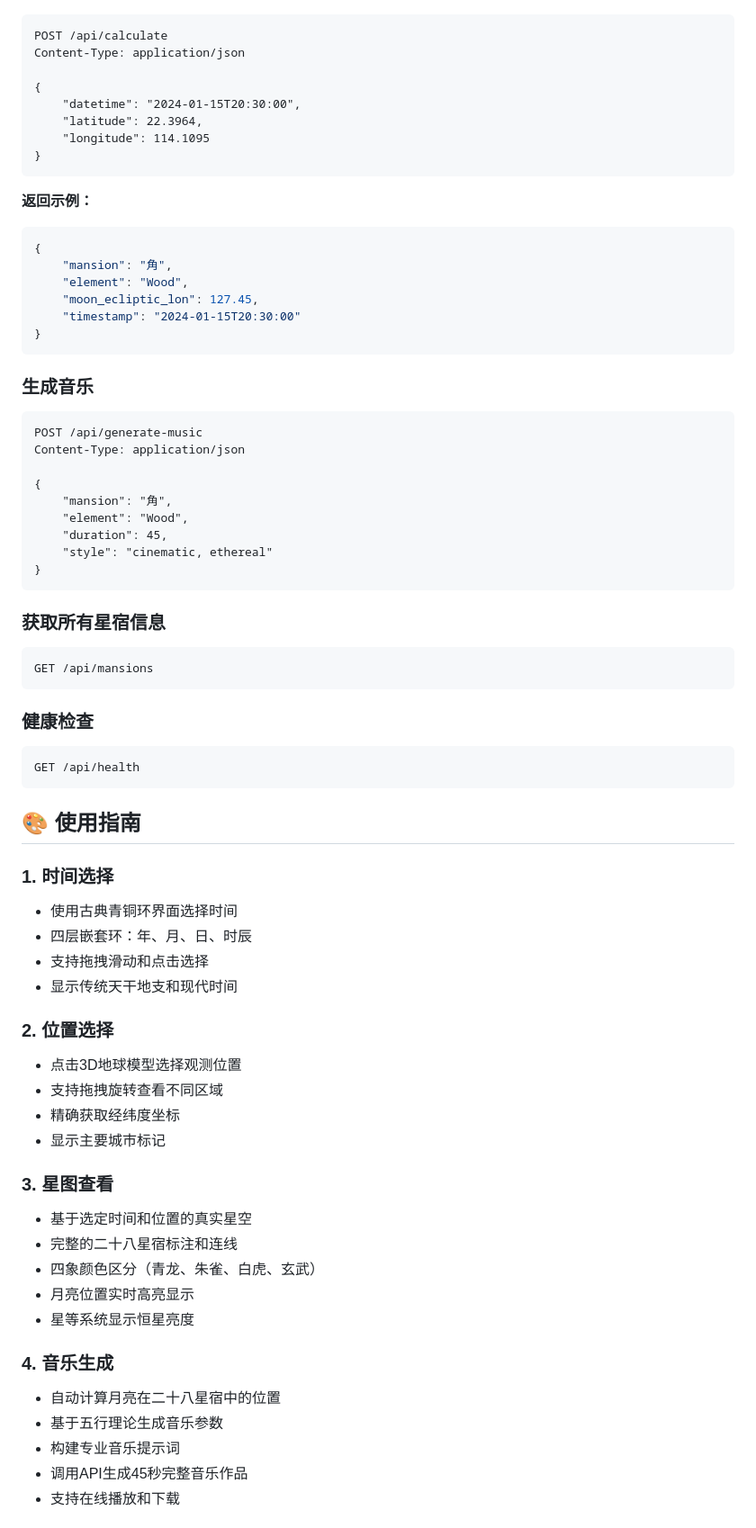
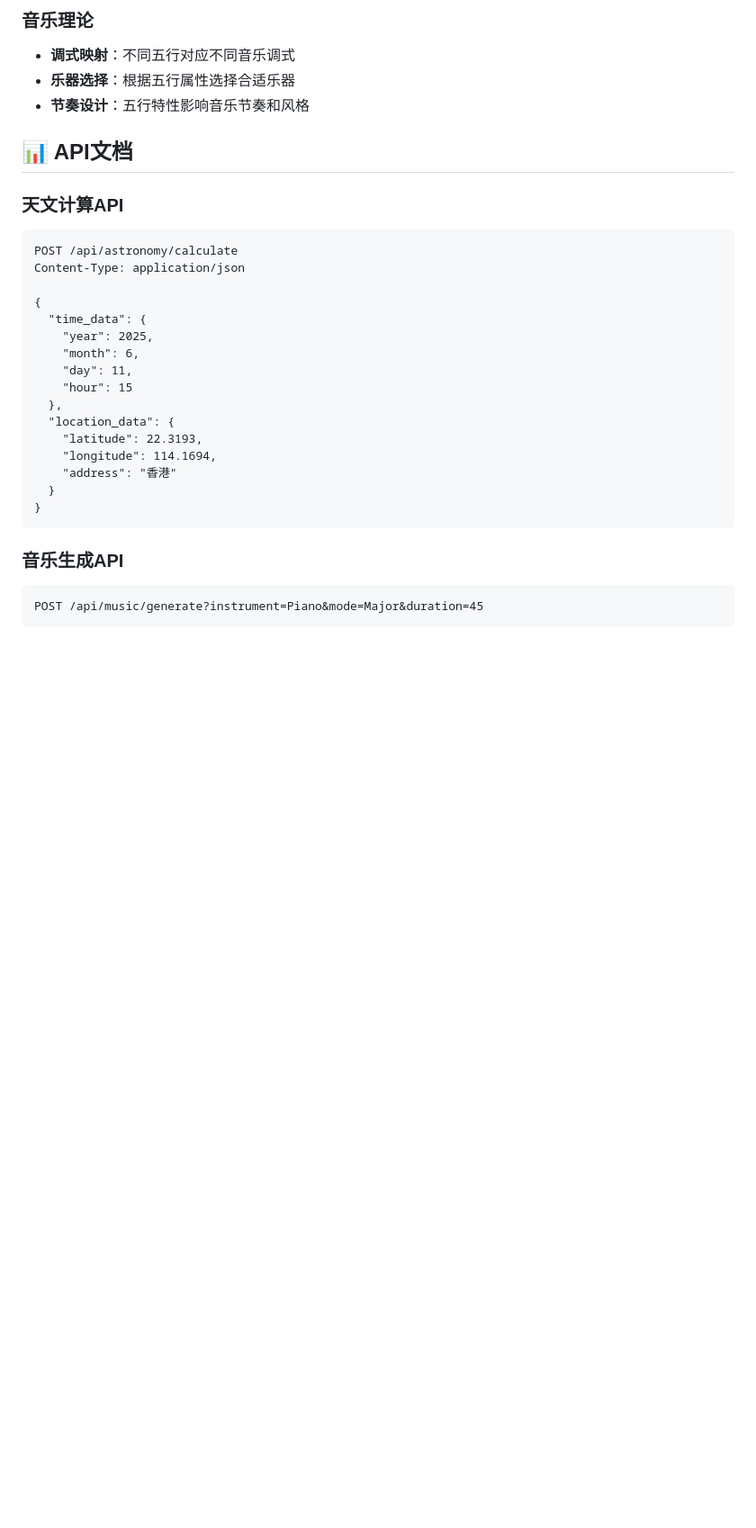
Before and after one commit to CZA1006/Celestial-Music-HKUST, a Markdown page: README.md, the part around one of its changes. Shown at 90% size. GitHub-like rendering; blank space fills up the shorter version.

````diff
--- a/README.md
+++ b/README.md
@@ -90,72 +152,32 @@ CELESTIAL-MUSIC-HKUST/
+### 音乐理论
+- **调式映射**：不同五行对应不同音乐调式
+- **乐器选择**：根据五行属性选择合适乐器
+- **节奏设计**：五行特性影响音乐节奏和风格
+
+## 📊 API文档
+
+### 天文计算API
 ```http
-POST /api/calculate
+POST /api/astronomy/calculate
 Content-Type: application/json
 
 {
-    "datetime": "2024-01-15T20:30:00",
-    "latitude": 22.3964,
-    "longitude": 114.1095
+  "time_data": {
+    "year": 2025,
+    "month": 6,
+    "day": 11,
+    "hour": 15
+  },
+  "location_data": {
+    "latitude": 22.3193,
+    "longitude": 114.1694,
+    "address": "香港"
+  }
 }
 ```
 
-**返回示例：**
-```json
-{
-    "mansion": "角",
-    "element": "Wood",
-    "moon_ecliptic_lon": 127.45,
-    "timestamp": "2024-01-15T20:30:00"
-}
+### 音乐生成API
+```http
+POST /api/music/generate?instrument=Piano&mode=Major&duration=45
 ```
 
-### 生成音乐
-```http
-POST /api/generate-music
-Content-Type: application/json
-
-{
-    "mansion": "角",
-    "element": "Wood",
-    "duration": 45,
-    "style": "cinematic, ethereal"
-}
-```
-
-### 获取所有星宿信息
-```http
-GET /api/mansions
-```
-
-### 健康检查
-```http
-GET /api/health
-```
-
-## 🎨 使用指南
-
-### 1. 时间选择
-- 使用古典青铜环界面选择时间
-- 四层嵌套环：年、月、日、时辰
-- 支持拖拽滑动和点击选择
-- 显示传统天干地支和现代时间
-
-### 2. 位置选择
-- 点击3D地球模型选择观测位置
-- 支持拖拽旋转查看不同区域
-- 精确获取经纬度坐标
-- 显示主要城市标记
-
-### 3. 星图查看
-- 基于选定时间和位置的真实星空
-- 完整的二十八星宿标注和连线
-- 四象颜色区分（青龙、朱雀、白虎、玄武）
-- 月亮位置实时高亮显示
-- 星等系统显示恒星亮度
-
-### 4. 音乐生成
-- 自动计算月亮在二十八星宿中的位置
-- 基于五行理论生成音乐参数
-- 构建专业音乐提示词
-- 调用API生成45秒完整音乐作品
-- 支持在线播放和下载
-
````
Also changed, not shown: other parts of README.md (+169 -311 lines).
